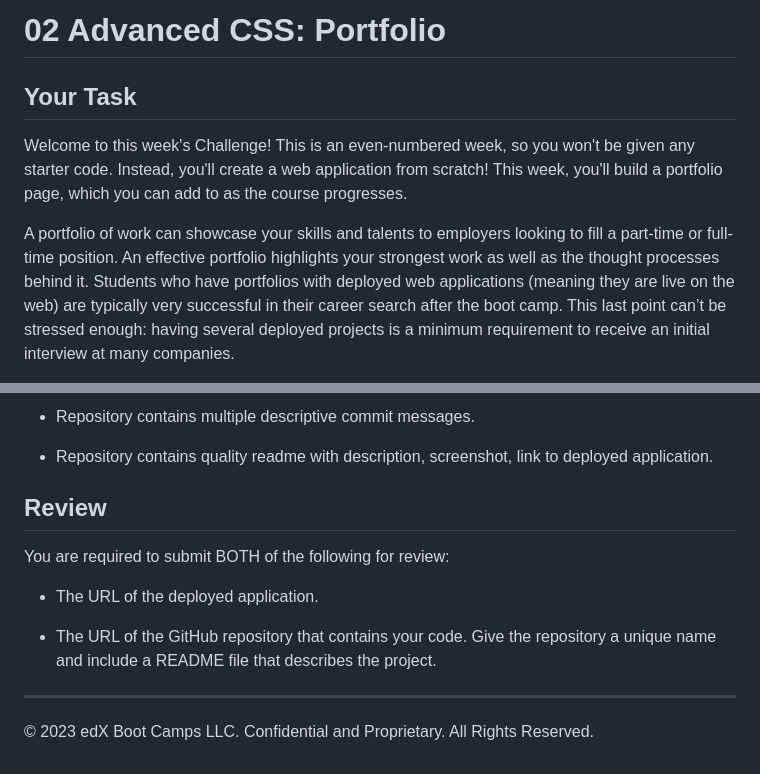
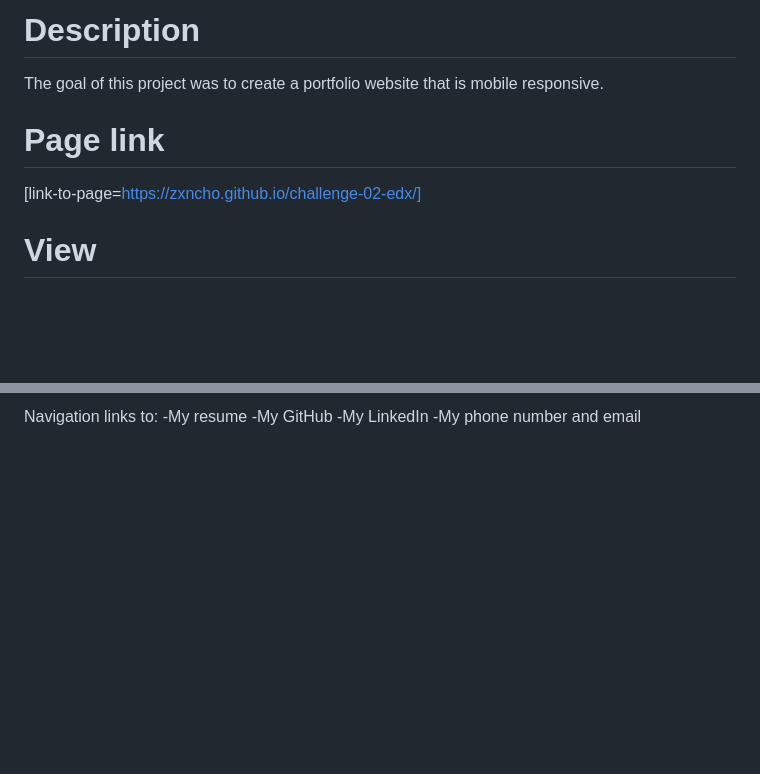
Before and after one commit to zxncho/challenge-02-edx, a Markdown page: README.md, 2 parts joined by grey strips. Drawn GitHub-style; blank space fills up the shorter version.

```diff
--- a/README.md
+++ b/README.md
@@ -1,8 +1,9 @@
-# 02 Advanced CSS: Portfolio
+# Description
+The goal of this project was to create a portfolio website that is mobile responsive.
 
-## Your Task
+# Page link
 
-Welcome to this week's Challenge! This is an even-numbered week, so you won't be given any starter code. Instead, you'll create a web application from scratch! This week, you'll build a portfolio page, which you can add to as the course progresses.
+[link-to-page=https://zxncho.github.io/challenge-02-edx/]
 
-A portfolio of work can showcase your skills and talents to employers looking to fill a part-time or full-time position. An effective portfolio highlights your strongest work as well as the thought processes behind it. Students who have portfolios with deployed web applications (meaning they are live on the web) are typically very successful in their career search after the boot camp. This last point can’t be stressed enough: having several deployed projects is a minimum requirement to receive an initial interview at many companies.
+# View
 
@@ -93,14 +49,5 @@ This Challenge is graded based on the following criteria:
-* Repository contains multiple descriptive commit messages.
-
-* Repository contains quality readme with description, screenshot, link to deployed application.
-
-## Review
-
-You are required to submit BOTH of the following for review:
-
-* The URL of the deployed application.
-
-* The URL of the GitHub repository that contains your code. Give the repository a unique name and include a README file that describes the project.
-
-- - -
-© 2023 edX Boot Camps LLC. Confidential and Proprietary. All Rights Reserved.
+Navigation links to:
+-My resume
+-My GitHub
+-My LinkedIn
+-My phone number and email
```
Also changed, not shown: other parts of README.md (+26 -71 lines), assets/images/page-SS3.png (added), 2 other files.
